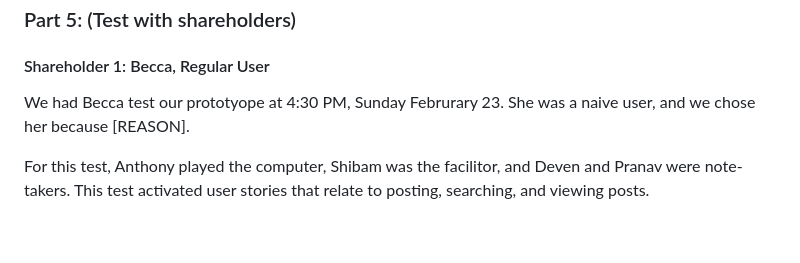
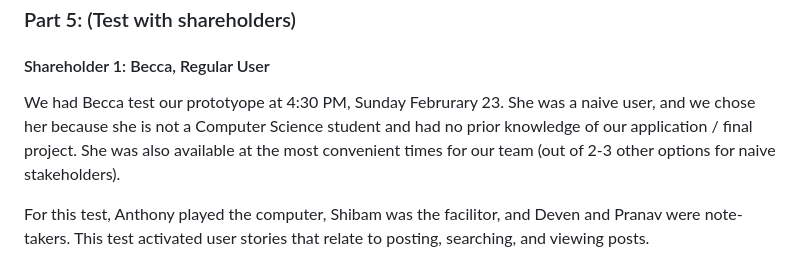
Before and after one commit to deplatt/GrinNet, a Markdown page: Written Reports/Sprint 1/s1-journal.md, the part around the change. Rendered like a GitHub page; blank space fills up the shorter version.

Commit message:
Update s1-journal.md
Becca selection reason added

```diff
--- a/Written Reports/Sprint 1/s1-journal.md
+++ b/Written Reports/Sprint 1/s1-journal.md
@@ -35,7 +35,7 @@ Add a section to your Sprint Journal describing the test session.
 
 #### Shareholder 1: Becca, Regular User
 
-We had Becca test our prototyope at 4:30 PM, Sunday Februrary 23. She was a naive user, and we chose her because [REASON].
+We had Becca test our prototyope at 4:30 PM, Sunday Februrary 23. She was a naive user, and we chose her because she is not a Computer Science student and had no prior knowledge of our application / final project. She was also available at the most convenient times for our team (out of 2-3 other options for naive stakeholders).
 
 For this test, Anthony played the computer, Shibam was the facilitor, and Deven and Pranav were note-takers. This test activated user stories that relate to posting, searching, and viewing posts.
 
```
